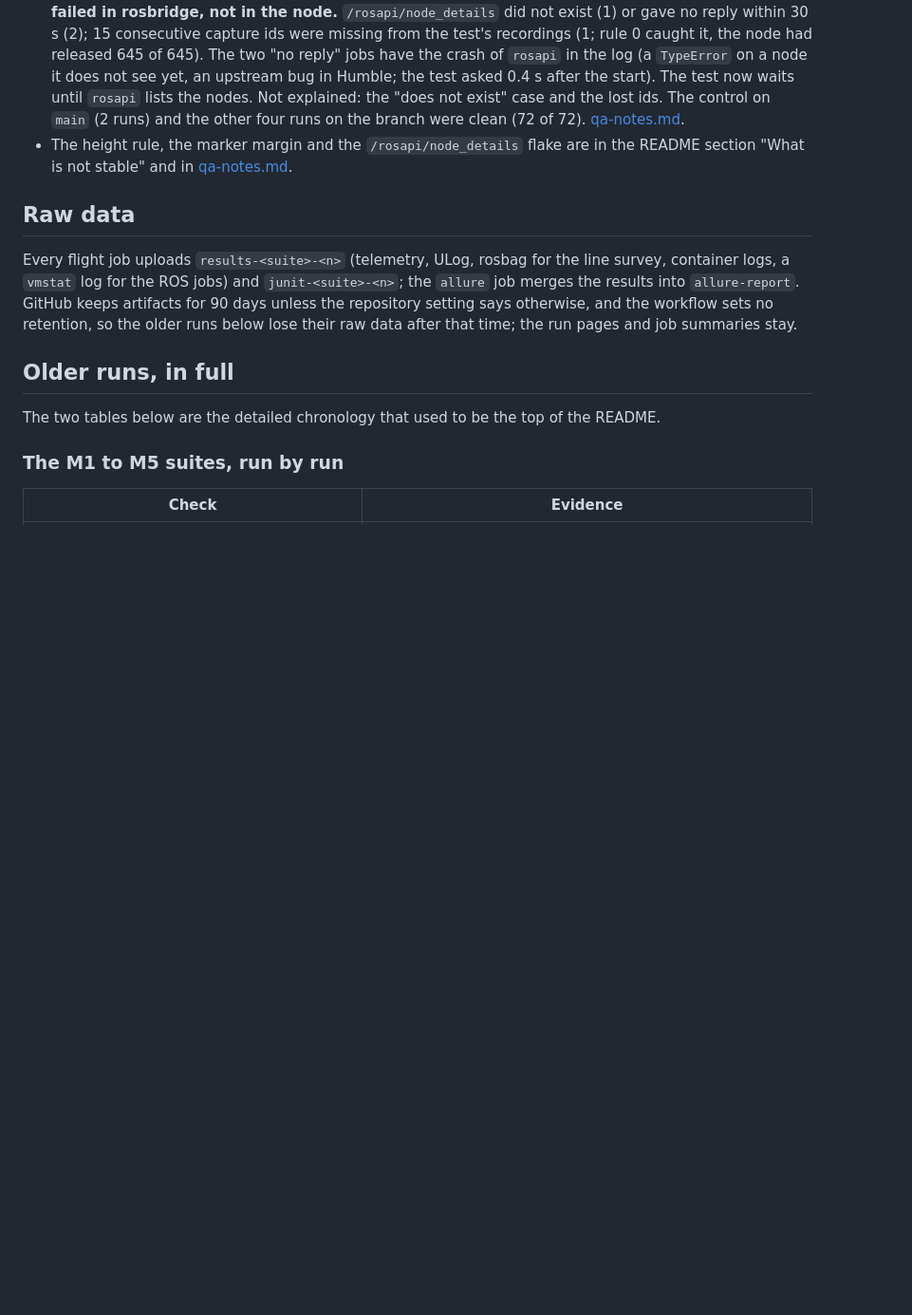
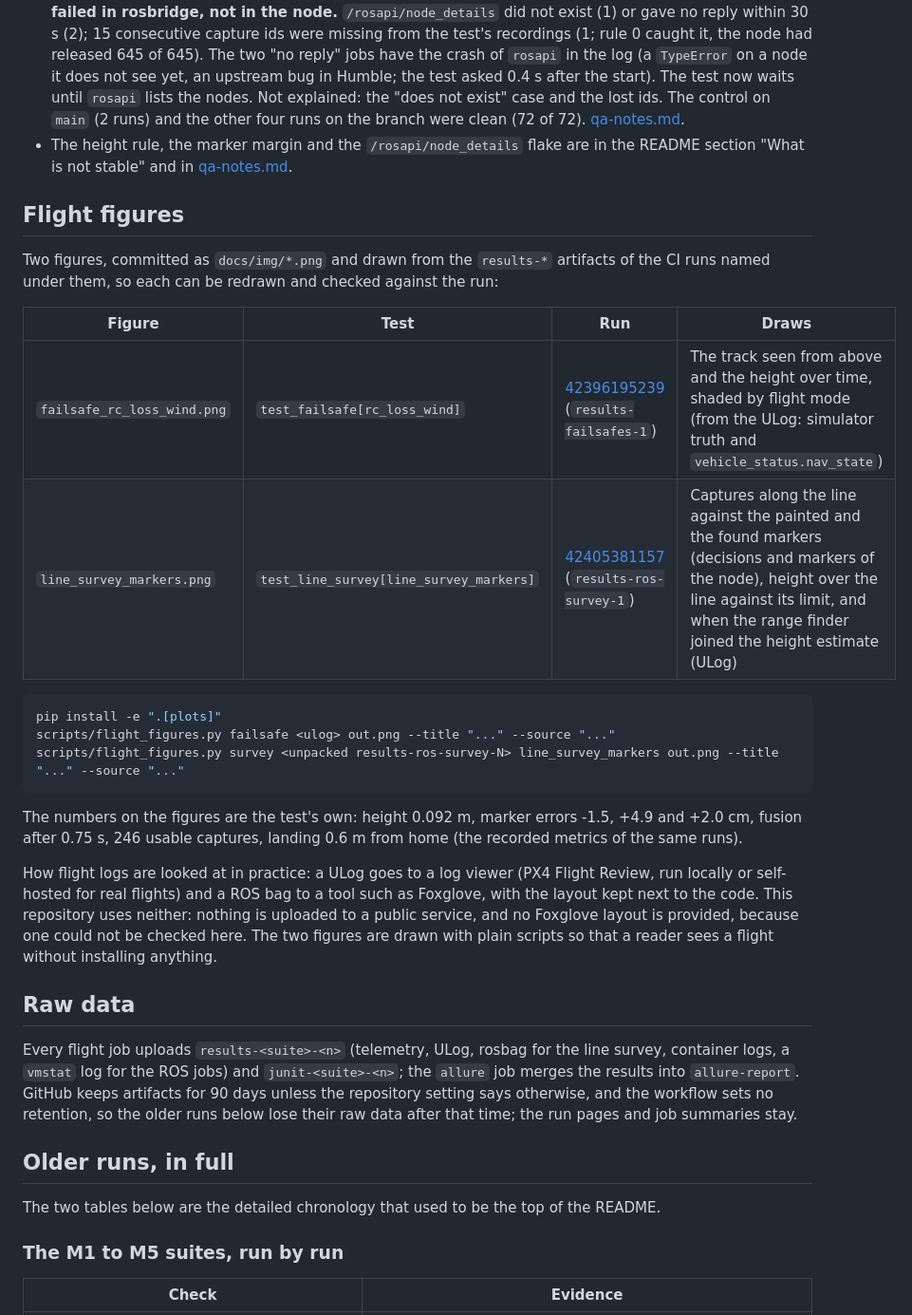
Before and after one commit to Alexli18/drone-mission-sim-tests, a Markdown page: docs/evidence.md, the part around the change. Shown at 95% size. Drawn GitHub-style; blank space fills up the shorter version.

````diff
--- a/docs/evidence.md
+++ b/docs/evidence.md
@@ -43,6 +43,31 @@ Measured on the runs above and written without softening.
     clean (72 of 72). [qa-notes.md](qa-notes.md#rosapi-dies-when-asked-about-a-node-it-does-not-see-yet).
 *   The height rule, the marker margin and the `/rosapi/node_details` flake are in the README
     section "What is not stable" and in [qa-notes.md](qa-notes.md).
+
+## Flight figures
+
+Two figures, committed as `docs/img/*.png` and drawn from the `results-*` artifacts of the CI runs named
+under them, so each can be redrawn and checked against the run:
+
+| Figure | Test | Run | Draws |
+|---|---|---|---|
+| `failsafe_rc_loss_wind.png` | `test_failsafe[rc_loss_wind]` | [42396195239](https://github.com/Alexli18/drone-mission-sim-tests/actions/runs/42396195239) (`results-failsafes-1`) | The track seen from above and the height over time, shaded by flight mode (from the ULog: simulator truth and `vehicle_status.nav_state`) |
+| `line_survey_markers.png` | `test_line_survey[line_survey_markers]` | [42405381157](https://github.com/Alexli18/drone-mission-sim-tests/actions/runs/42405381157) (`results-ros-survey-1`) | Captures along the line against the painted and the found markers (decisions and markers of the node), height over the line against its limit, and when the range finder joined the height estimate (ULog) |
+
+```sh
+pip install -e ".[plots]"
+scripts/flight_figures.py failsafe <ulog> out.png --title "..." --source "..."
+scripts/flight_figures.py survey <unpacked results-ros-survey-N> line_survey_markers out.png --title "..." --source "..."
+```
+
+The numbers on the figures are the test's own: height 0.092 m, marker errors -1.5, +4.9 and +2.0 cm,
+fusion after 0.75 s, 246 usable captures, landing 0.6 m from home (the recorded metrics of the same runs).
+
+How flight logs are looked at in practice: a ULog goes to a log viewer (PX4 Flight Review, run locally or
+self-hosted for real flights) and a ROS bag to a tool such as Foxglove, with the layout kept next to the
+code. This repository uses neither: nothing is uploaded to a public service, and no Foxglove layout is
+provided, because one could not be checked here. The two figures are drawn with plain scripts so
+that a reader sees a flight without installing anything.
 
 ## Raw data
 
````
Also changed, not shown: README.md (+14 -0 lines), docs/img/failsafe_rc_loss_wind.png (added), docs/img/line_survey_markers.png (added), 4 other files.
